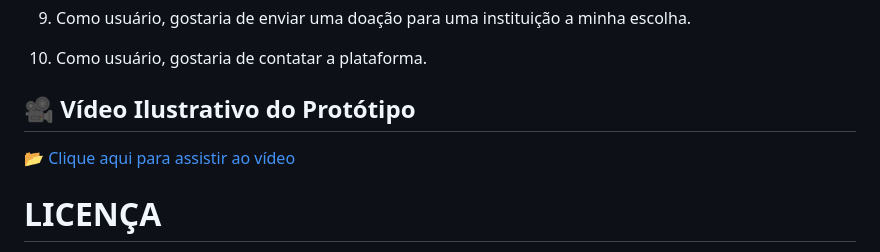
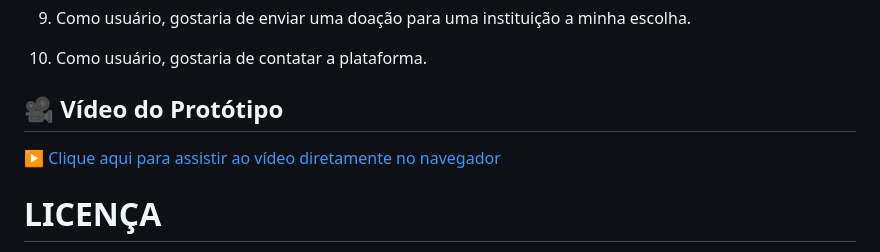
Before and after one commit to Gabriel-SL-Araujo/Alimento_em_Rede, a Markdown page: README.md, the part around the change. Drawn GitHub-style.

```diff
--- a/README.md
+++ b/README.md
@@ -55,9 +55,9 @@ A Parte 1 consistiu na estruturação do protótipo utilizando a plataforma Figm
 
 10) Como usuário, gostaria de contatar a plataforma.
 
-## 🎥 Vídeo Ilustrativo do Protótipo
+## 🎥 Vídeo do Protótipo
 
-📂 [Clique aqui para assistir ao vídeo](https://github.com/Gabriel-SL-Araujo/Alimento_em_Rede/raw/main/videos/Vídeo_Introducao_ao_Alimento_em_Rede.mp4)
+▶️ [Clique aqui para assistir ao vídeo diretamente no navegador](https://github.com/Gabriel-SL-Araujo/Alimento_em_Rede/raw/main/videos/Vídeo_Introducao_ao_Alimento_em_Rede.mp4)
 
 
 # LICENÇA
```
